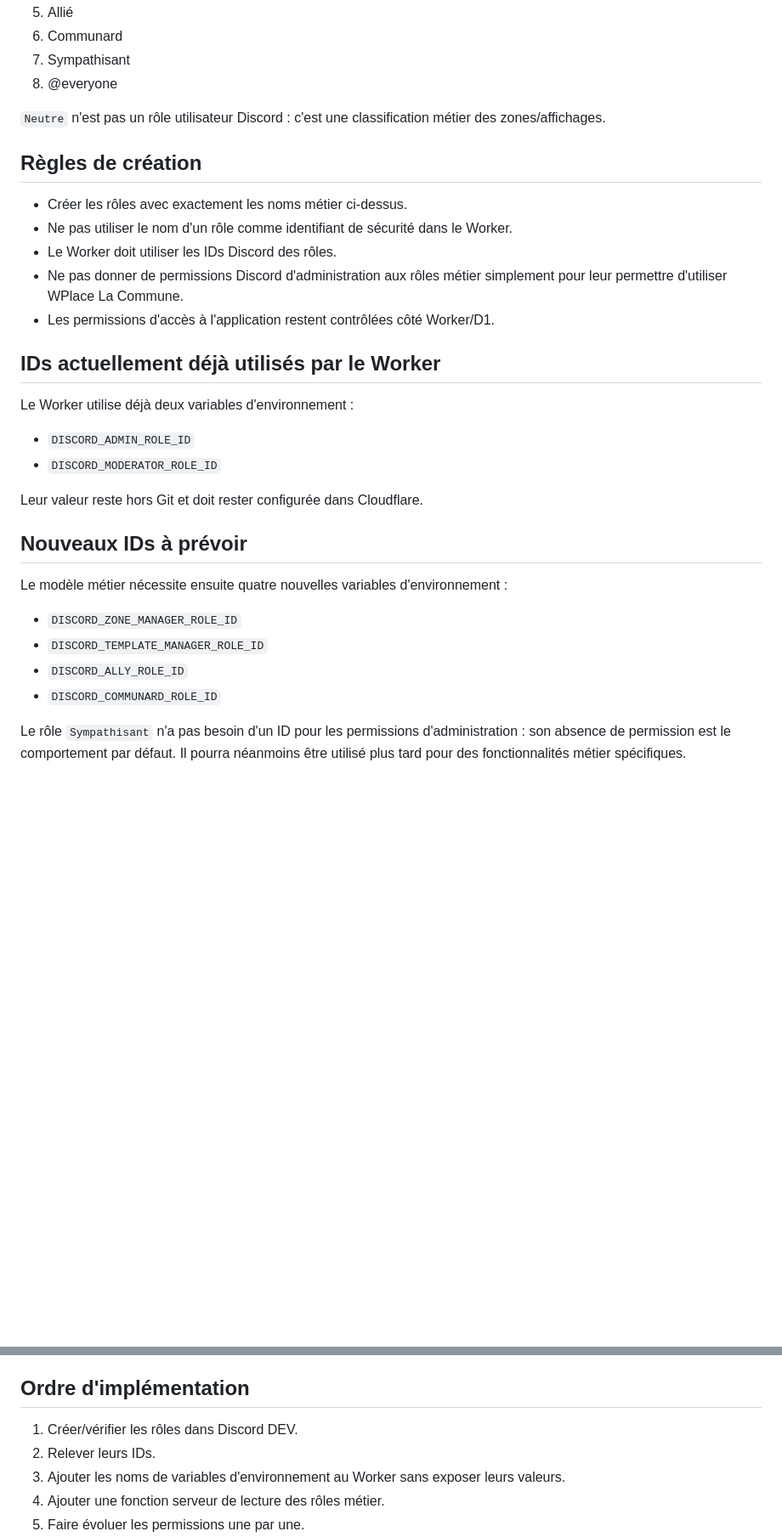
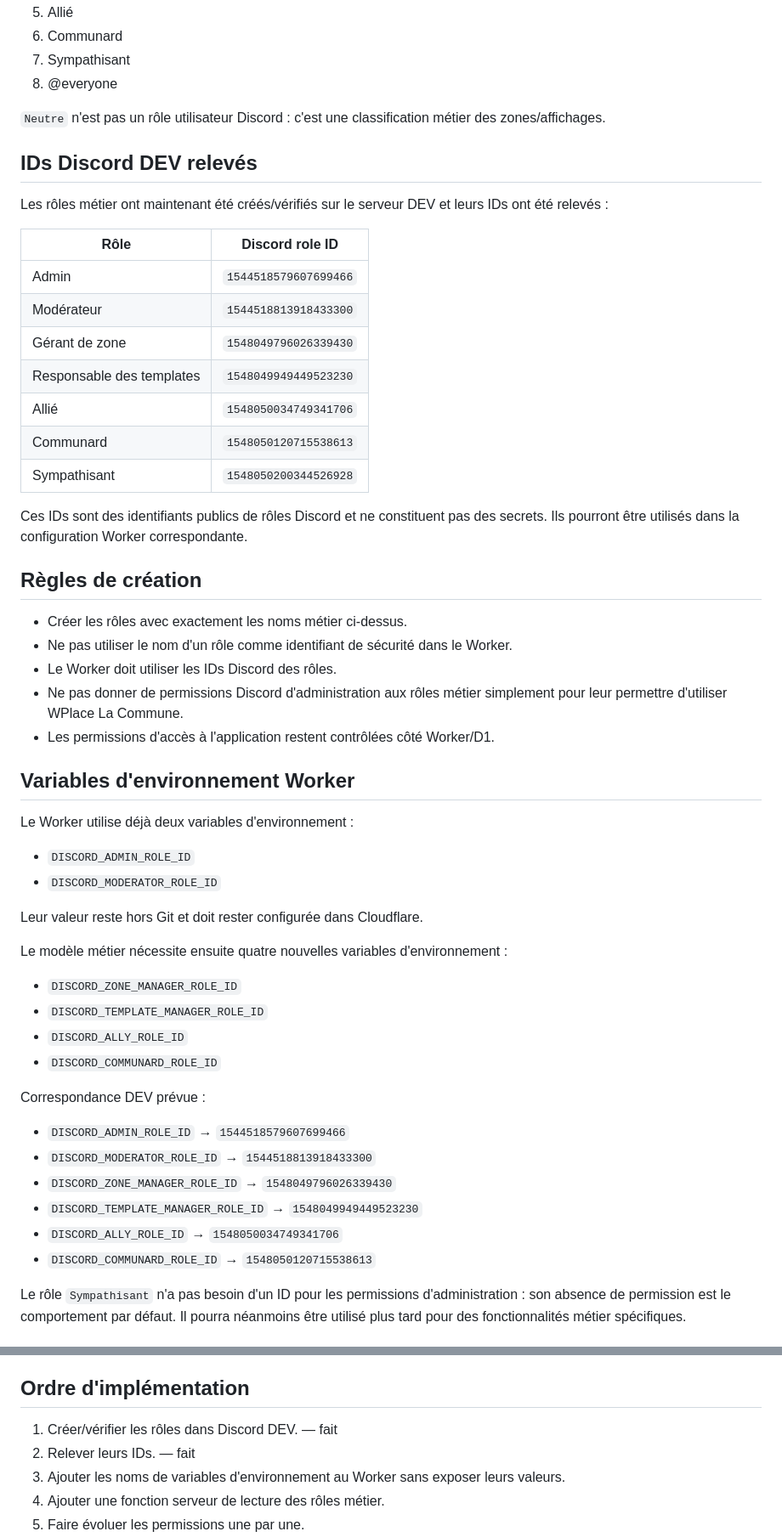
Before and after one commit to LaCommune20/wplace-alliance, a Markdown page: docs/DISCORD_DEV_ROLE_SETUP.md, 2 parts joined by grey strips. Shown at 85% size. Rendered like a GitHub page; blank space fills up the shorter version.

Commit message:
docs(discord): record DEV role and guild IDs

```diff
--- a/docs/DISCORD_DEV_ROLE_SETUP.md
+++ b/docs/DISCORD_DEV_ROLE_SETUP.md
@@ -21,6 +25,22 @@ Ordre de hiérarchie retenu :
 
 `Neutre` n'est pas un rôle utilisateur Discord : c'est une classification métier des zones/affichages.
 
+## IDs Discord DEV relevés
+
+Les rôles métier ont maintenant été créés/vérifiés sur le serveur DEV et leurs IDs ont été relevés :
+
+| Rôle | Discord role ID |
+|---|---|
+| Admin | `1544518579607699466` |
+| Modérateur | `1544518813918433300` |
+| Gérant de zone | `1548049796026339430` |
+| Responsable des templates | `1548049949449523230` |
+| Allié | `1548050034749341706` |
+| Communard | `1548050120715538613` |
+| Sympathisant | `1548050200344526928` |
+
+Ces IDs sont des identifiants publics de rôles Discord et ne constituent pas des secrets. Ils pourront être utilisés dans la configuration Worker correspondante.
+
 ## Règles de création
 
 - Créer les rôles avec exactement les noms métier ci-dessus.
@@ -29,7 +49,7 @@ Ordre de hiérarchie retenu :
 - Ne pas donner de permissions Discord d'administration aux rôles métier simplement pour leur permettre d'utiliser WPlace La Commune.
 - Les permissions d'accès à l'application restent contrôlées côté Worker/D1.
 
-## IDs actuellement déjà utilisés par le Worker
+## Variables d'environnement Worker
 
 Le Worker utilise déjà deux variables d'environnement :
 
@@ -38,14 +58,21 @@ Le Worker utilise déjà deux variables d'environnement :
 
 Leur valeur reste hors Git et doit rester configurée dans Cloudflare.
 
-## Nouveaux IDs à prévoir
-
 Le modèle métier nécessite ensuite quatre nouvelles variables d'environnement :
 
 - `DISCORD_ZONE_MANAGER_ROLE_ID`
 - `DISCORD_TEMPLATE_MANAGER_ROLE_ID`
 - `DISCORD_ALLY_ROLE_ID`
 - `DISCORD_COMMUNARD_ROLE_ID`
+
+Correspondance DEV prévue :
+
+- `DISCORD_ADMIN_ROLE_ID` → `1544518579607699466`
+- `DISCORD_MODERATOR_ROLE_ID` → `1544518813918433300`
+- `DISCORD_ZONE_MANAGER_ROLE_ID` → `1548049796026339430`
+- `DISCORD_TEMPLATE_MANAGER_ROLE_ID` → `1548049949449523230`
+- `DISCORD_ALLY_ROLE_ID` → `1548050034749341706`
+- `DISCORD_COMMUNARD_ROLE_ID` → `1548050120715538613`
 
 Le rôle `Sympathisant` n'a pas besoin d'un ID pour les permissions d'administration : son absence de permission est le comportement par défaut. Il pourra néanmoins être utilisé plus tard pour des fonctionnalités métier spécifiques.
 
@@ -82,8 +109,8 @@ Les rôles `manager` et `template_manager` ne doivent pas devenir des valeurs gl
 
 ## Ordre d'implémentation
 
-1. Créer/vérifier les rôles dans Discord DEV.
-2. Relever leurs IDs.
+1. Créer/vérifier les rôles dans Discord DEV. — fait
+2. Relever leurs IDs. — fait
 3. Ajouter les noms de variables d'environnement au Worker sans exposer leurs valeurs.
 4. Ajouter une fonction serveur de lecture des rôles métier.
 5. Faire évoluer les permissions une par une.
```
Also changed, not shown: other parts of docs/DISCORD_DEV_ROLE_SETUP.md (+4 -0 lines).
